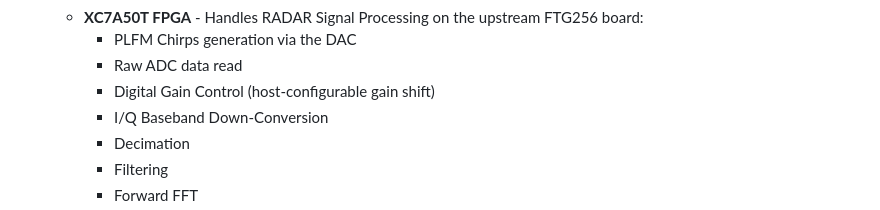
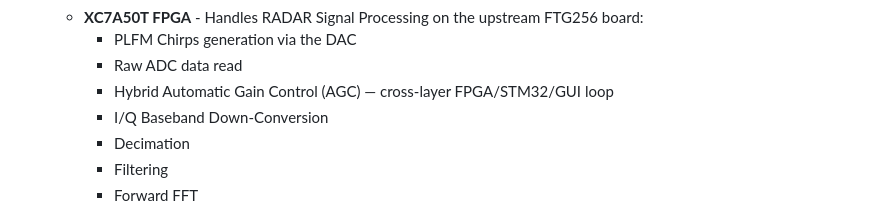
Before and after one commit to peekware/PLFM_RADAR, a Markdown page: README.md, the part around the change. Drawn GitHub-style.

Commit message:
docs(readme): update features to list Hybrid AGC

```diff
--- a/README.md
+++ b/README.md
@@ -53,7 +53,7 @@ The AERIS-10 main sub-systems are:
   - **XC7A50T FPGA** - Handles RADAR Signal Processing on the upstream FTG256 board:
     - PLFM Chirps generation via the DAC
     - Raw ADC data read
-    - Digital Gain Control (host-configurable gain shift)
+    - Hybrid Automatic Gain Control (AGC) — cross-layer FPGA/STM32/GUI loop
     - I/Q Baseband Down-Conversion
     - Decimation
     - Filtering
```
